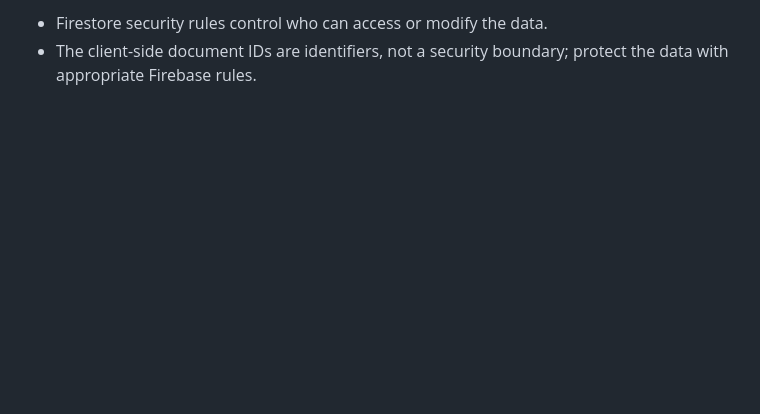
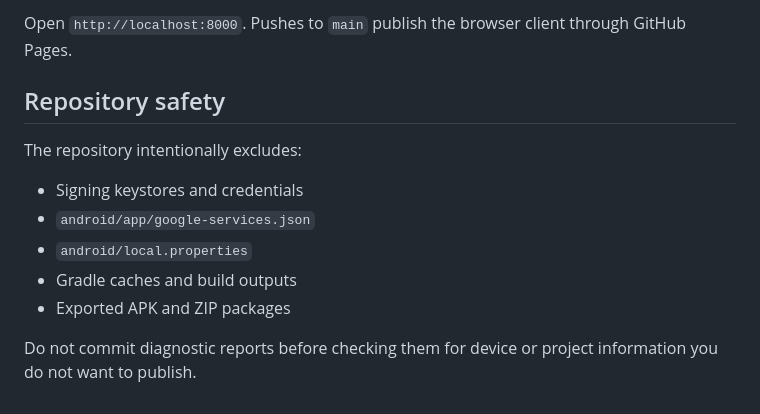
Before and after one commit to Adarsh0047/meal-tracker, a Markdown page: README.md, the part around one of its changes. Rendered like a GitHub page; blank space fills up the shorter version.

```diff
--- a/README.md
+++ b/README.md
@@ -69,3 +127,14 @@ The repository is published through GitHub Pages. Pushes to `main` update the de
 
-- Firestore security rules control who can access or modify the data.
-- The client-side document IDs are identifiers, not a security boundary; protect the data with appropriate Firebase rules.
+Open `http://localhost:8000`. Pushes to `main` publish the browser client through GitHub Pages.
+
+## Repository safety
+
+The repository intentionally excludes:
+
+- Signing keystores and credentials
+- `android/app/google-services.json`
+- `android/local.properties`
+- Gradle caches and build outputs
+- Exported APK and ZIP packages
+
+Do not commit diagnostic reports before checking them for device or project information you do not want to publish.
```
Also changed, not shown: other parts of README.md (+106 -48 lines).
